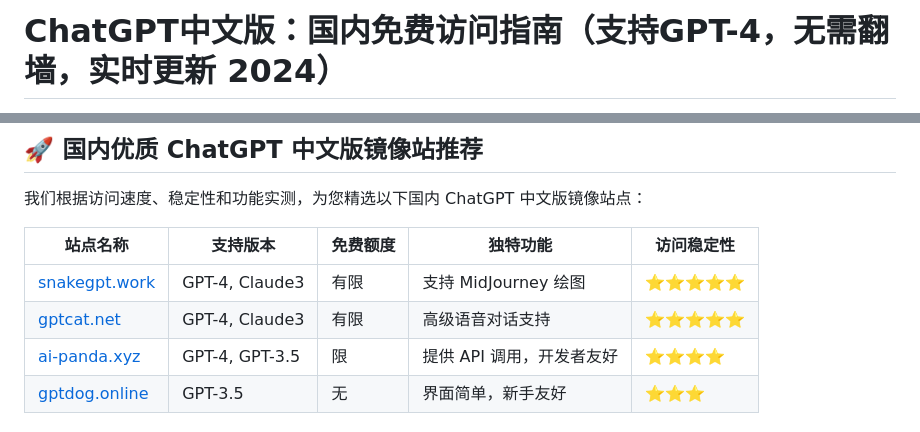
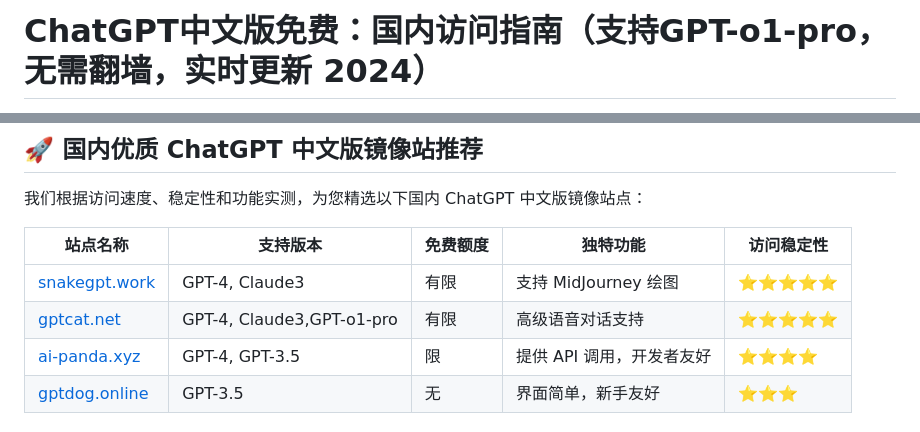
Before and after one commit to lory-b/ChatGPT-4, a Markdown page: README.md, 2 parts joined by grey strips. Drawn GitHub-style.

```diff
--- a/README.md
+++ b/README.md
@@ -1,2 +1,2 @@
-# ChatGPT中文版：国内免费访问指南（支持GPT-4，无需翻墙，实时更新 2024）
+# ChatGPT中文版免费：国内访问指南（支持GPT-o1-pro，无需翻墙，实时更新 2024）
 
@@ -26,7 +26,7 @@
 | **站点名称**         | **支持版本**         | **免费额度**           | **独特功能**              | **访问稳定性** |
 |----------------------|---------------------|------------------------|--------------------------|----------------|
 | [snakegpt.work](https://snakegpt.work) | GPT-4, Claude3         | 有限     | 支持 MidJourney 绘图       | ⭐⭐⭐⭐⭐       |
-| [gptcat.net](https://gptcat.net)        | GPT-4, Claude3         | 有限                | 高级语音对话支持            | ⭐⭐⭐⭐⭐        |
+| [gptcat.net](https://gptcat.net)        | GPT-4, Claude3,GPT-o1-pro         | 有限                | 高级语音对话支持            | ⭐⭐⭐⭐⭐        |
 | [ai-panda.xyz](https://ai-panda.xyz/login?invite_code=34137c47)    | GPT-4, GPT-3.5         | 限                      | 提供 API 调用，开发者友好   | ⭐⭐⭐⭐        |
 | [gptdog.online](https://gptdog.online)  | GPT-3.5                | 无                      | 界面简单，新手友好          | ⭐⭐⭐         |
 
```
Also changed, not shown: other parts of README.md (+1 -1 lines).
